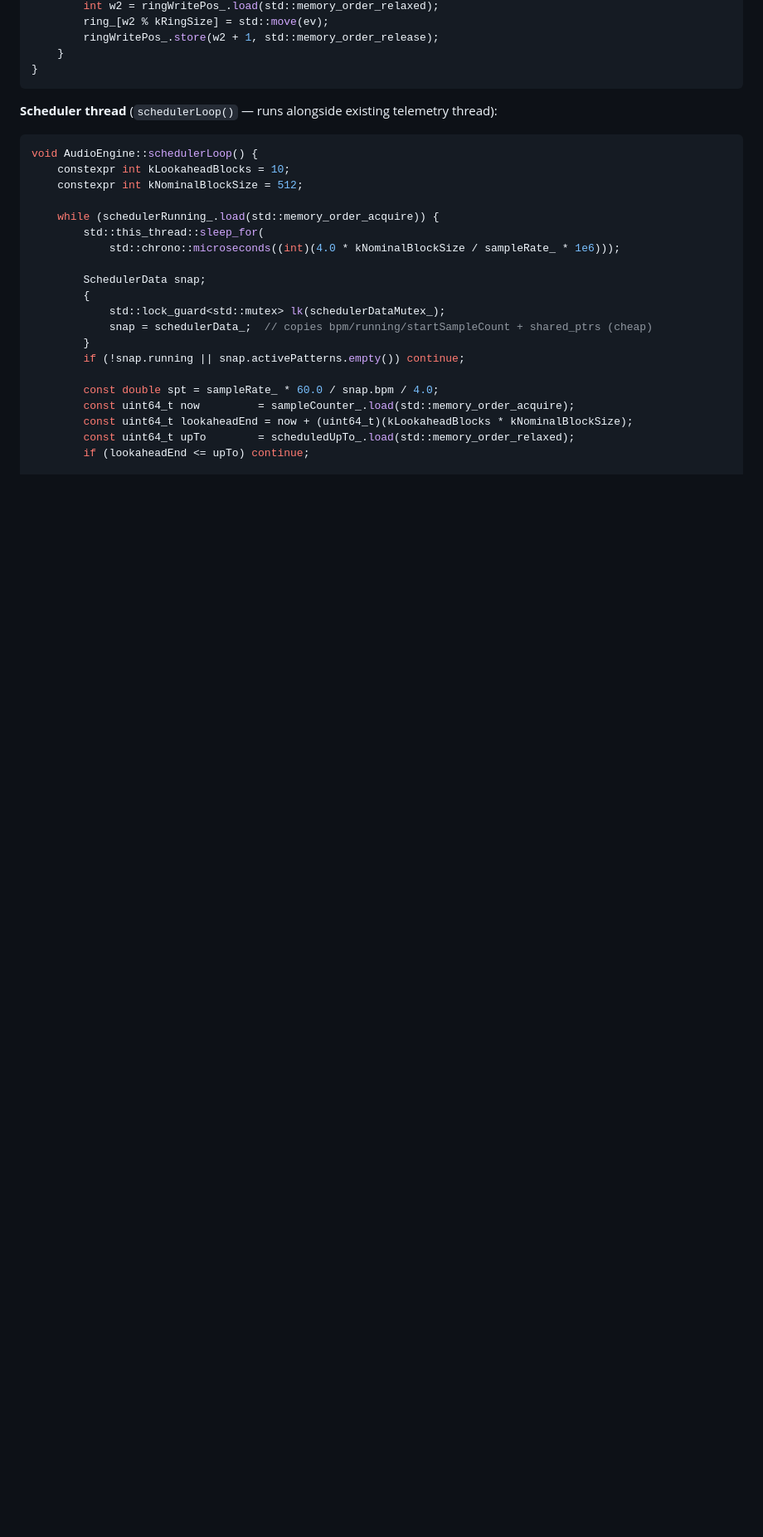
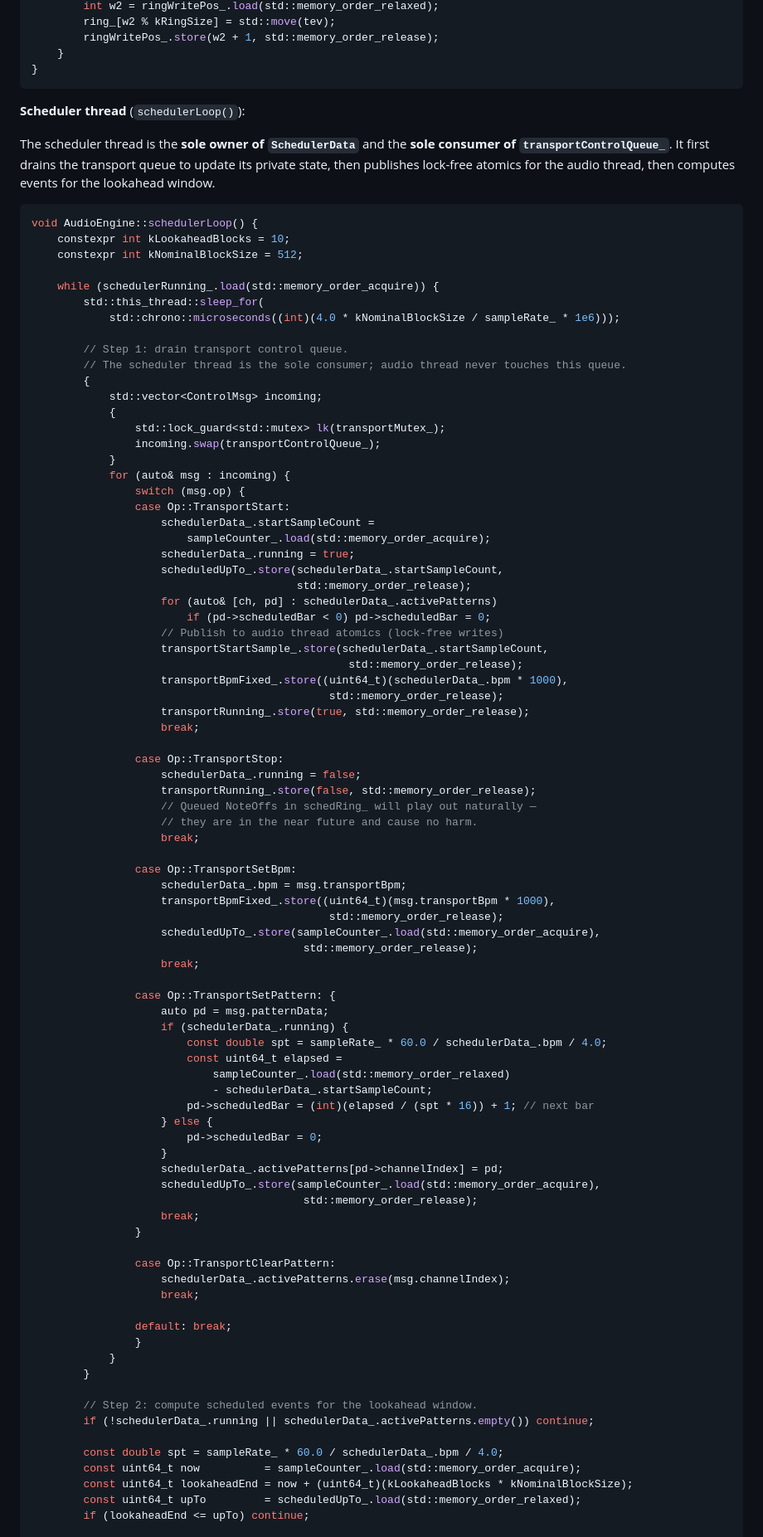
Before and after one commit to briansorahan/bounce, a Markdown page: specs/transport-pattern-dsl/PLAN.md, the part around one of its changes. Shown at 83% size. GitHub-like rendering; blank space fills up the shorter version.

````diff
--- a/specs/transport-pattern-dsl/PLAN.md
+++ b/specs/transport-pattern-dsl/PLAN.md
@@ -293,11 +263,14 @@ if (transport_.running) {
         int w2 = ringWritePos_.load(std::memory_order_relaxed);
-        ring_[w2 % kRingSize] = std::move(ev);
+        ring_[w2 % kRingSize] = std::move(tev);
         ringWritePos_.store(w2 + 1, std::memory_order_release);
     }
 }
 ```
 
-**Scheduler thread** (`schedulerLoop()` — runs alongside existing telemetry thread):
+**Scheduler thread** (`schedulerLoop()`):
+
+The scheduler thread is the **sole owner of `SchedulerData`** and the **sole consumer of `transportControlQueue_`**. It first drains the transport queue to update its private state, then publishes lock-free atomics for the audio thread, then computes events for the lookahead window.
+
 ```cpp
 void AudioEngine::schedulerLoop() {
     constexpr int kLookaheadBlocks = 10;
@@ -307,16 +280,79 @@ void AudioEngine::schedulerLoop() {
         std::this_thread::sleep_for(
             std::chrono::microseconds((int)(4.0 * kNominalBlockSize / sampleRate_ * 1e6)));
 
-        SchedulerData snap;
+        // Step 1: drain transport control queue.
+        // The scheduler thread is the sole consumer; audio thread never touches this queue.
         {
-            std::lock_guard<std::mutex> lk(schedulerDataMutex_);
-            snap = schedulerData_;  // copies bpm/running/startSampleCount + shared_ptrs (cheap)
+            std::vector<ControlMsg> incoming;
+            {
+                std::lock_guard<std::mutex> lk(transportMutex_);
+                incoming.swap(transportControlQueue_);
+            }
+            for (auto& msg : incoming) {
+                switch (msg.op) {
+                case Op::TransportStart:
+                    schedulerData_.startSampleCount =
+                        sampleCounter_.load(std::memory_order_acquire);
+                    schedulerData_.running = true;
+                    scheduledUpTo_.store(schedulerData_.startSampleCount,
+                                         std::memory_order_release);
+                    for (auto& [ch, pd] : schedulerData_.activePatterns)
+                        if (pd->scheduledBar < 0) pd->scheduledBar = 0;
+                    // Publish to audio thread atomics (lock-free writes)
+                    transportStartSample_.store(schedulerData_.startSampleCount,
+                                                 std::memory_order_release);
+                    transportBpmFixed_.store((uint64_t)(schedulerData_.bpm * 1000),
+                                              std::memory_order_release);
+                    transportRunning_.store(true, std::memory_order_release);
+                    break;
+
+                case Op::TransportStop:
+                    schedulerData_.running = false;
+                    transportRunning_.store(false, std::memory_order_release);
+                    // Queued NoteOffs in schedRing_ will play out naturally —
+                    // they are in the near future and cause no harm.
+                    break;
+
+                case Op::TransportSetBpm:
+                    schedulerData_.bpm = msg.transportBpm;
+                    transportBpmFixed_.store((uint64_t)(msg.transportBpm * 1000),
+                                              std::memory_order_release);
+                    scheduledUpTo_.store(sampleCounter_.load(std::memory_order_acquire),
+                                          std::memory_order_release);
+                    break;
+
+                case Op::TransportSetPattern: {
+                    auto pd = msg.patternData;
+                    if (schedulerData_.running) {
+                        const double spt = sampleRate_ * 60.0 / schedulerData_.bpm / 4.0;
+                        const uint64_t elapsed =
+                            sampleCounter_.load(std::memory_order_relaxed)
+                            - schedulerData_.startSampleCount;
+                        pd->scheduledBar = (int)(elapsed / (spt * 16)) + 1; // next bar
+                    } else {
+                        pd->scheduledBar = 0;
+                    }
+                    schedulerData_.activePatterns[pd->channelIndex] = pd;
+                    scheduledUpTo_.store(sampleCounter_.load(std::memory_order_acquire),
+                                          std::memory_order_release);
+                    break;
+                }
+
+                case Op::TransportClearPattern:
+                    schedulerData_.activePatterns.erase(msg.channelIndex);
+                    break;
+
+                default: break;
+                }
+            }
         }
-        if (!snap.running || snap.activePatterns.empty()) continue;
 
-        const double spt = sampleRate_ * 60.0 / snap.bpm / 4.0;
-        const uint64_t now         = sampleCounter_.load(std::memory_order_acquire);
+        // Step 2: compute scheduled events for the lookahead window.
+        if (!schedulerData_.running || schedulerData_.activePatterns.empty()) continue;
+
+        const double spt = sampleRate_ * 60.0 / schedulerData_.bpm / 4.0;
+        const uint64_t now          = sampleCounter_.load(std::memory_order_acquire);
         const uint64_t lookaheadEnd = now + (uint64_t)(kLookaheadBlocks * kNominalBlockSize);
-        const uint64_t upTo        = scheduledUpTo_.load(std::memory_order_relaxed);
+        const uint64_t upTo         = scheduledUpTo_.load(std::memory_order_relaxed);
         if (lookaheadEnd <= upTo) continue;
 
````
Also changed, not shown: other parts of specs/transport-pattern-dsl/PLAN.md (+87 -115 lines).
